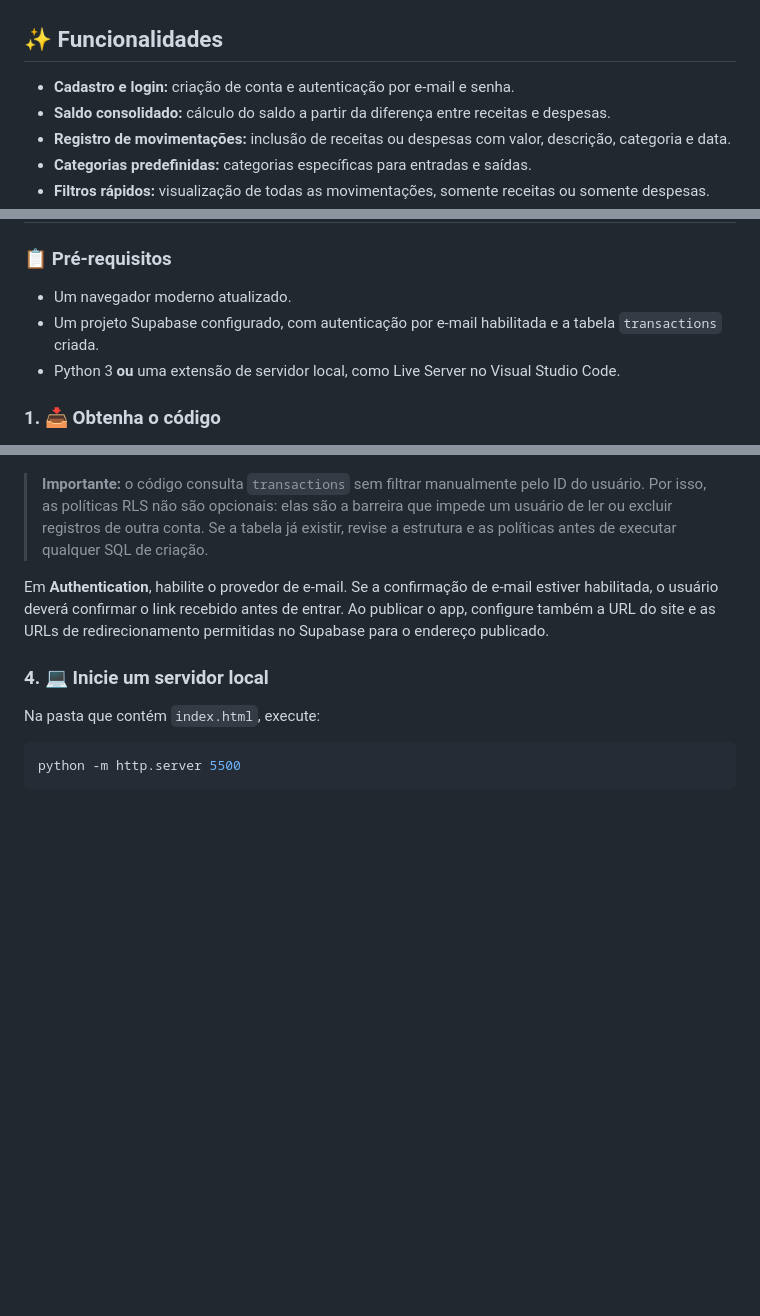
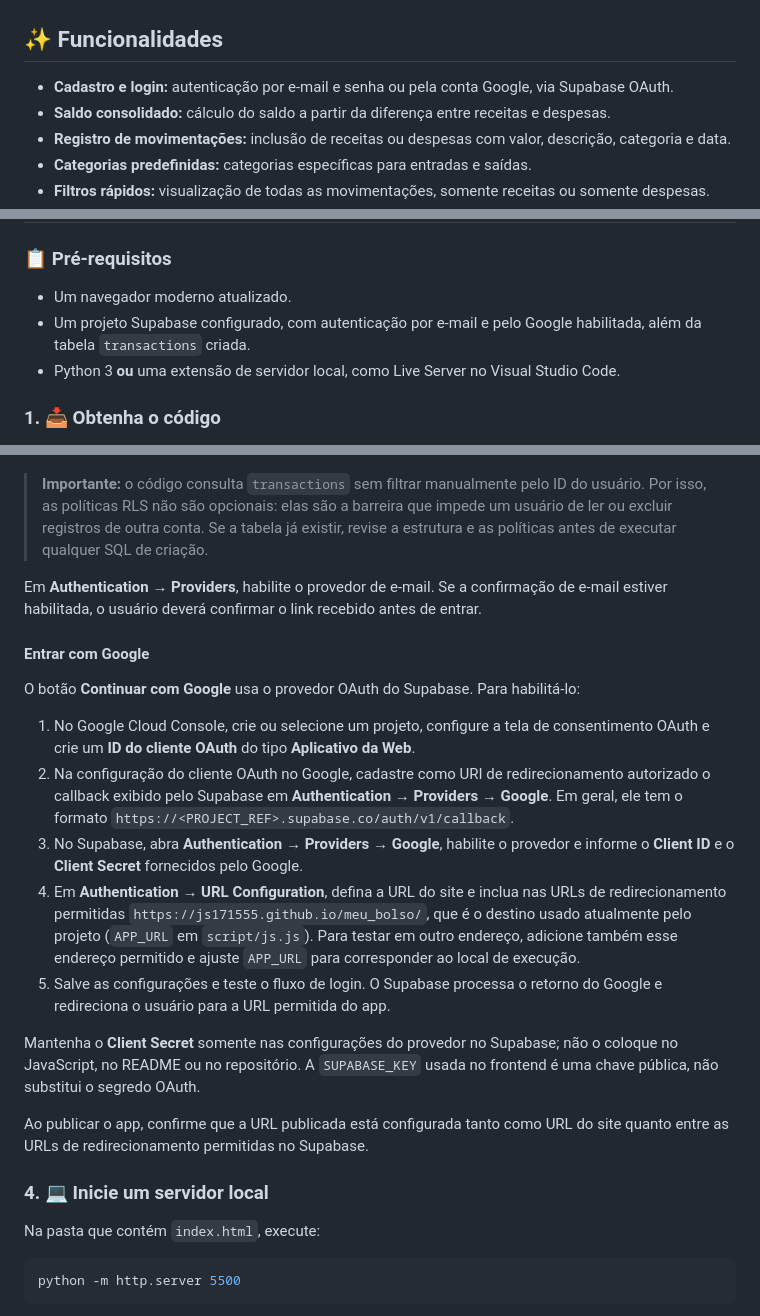
Before and after one commit to JS171555/meu_bolso, a Markdown page: README.md, 3 parts joined by grey strips. Drawn GitHub-style; blank space fills up the shorter version.

Commit message:
docs: document Google sign-in setup

```diff
--- a/README.md
+++ b/README.md
@@ -35,7 +35,7 @@ Abaixo estão as telas do Meu Bolso, organizadas na mesma sequência enviada (fo
 
 ## ✨ Funcionalidades
 
-- **Cadastro e login:** criação de conta e autenticação por e-mail e senha.
+- **Cadastro e login:** autenticação por e-mail e senha ou pela conta Google, via Supabase OAuth.
 - **Saldo consolidado:** cálculo do saldo a partir da diferença entre receitas e despesas.
 - **Registro de movimentações:** inclusão de receitas ou despesas com valor, descrição, categoria e data.
 - **Categorias predefinidas:** categorias específicas para entradas e saídas.
@@ -75,7 +75,7 @@ meu-bolso/
 ### 📋 Pré-requisitos
 
 - Um navegador moderno atualizado.
-- Um projeto Supabase configurado, com autenticação por e-mail habilitada e a tabela `transactions` criada.
+- Um projeto Supabase configurado, com autenticação por e-mail e pelo Google habilitada, além da tabela `transactions` criada.
 - Python 3 **ou** uma extensão de servidor local, como Live Server no Visual Studio Code.
 
 ### 1. 📥 Obtenha o código
@@ -140,7 +140,21 @@ using (auth.uid() = user_id);
 
 > **Importante:** o código consulta `transactions` sem filtrar manualmente pelo ID do usuário. Por isso, as políticas RLS não são opcionais: elas são a barreira que impede um usuário de ler ou excluir registros de outra conta. Se a tabela já existir, revise a estrutura e as políticas antes de executar qualquer SQL de criação.
 
-Em **Authentication**, habilite o provedor de e-mail. Se a confirmação de e-mail estiver habilitada, o usuário deverá confirmar o link recebido antes de entrar. Ao publicar o app, configure também a URL do site e as URLs de redirecionamento permitidas no Supabase para o endereço publicado.
+Em **Authentication → Providers**, habilite o provedor de e-mail. Se a confirmação de e-mail estiver habilitada, o usuário deverá confirmar o link recebido antes de entrar.
+
+#### Entrar com Google
+
+O botão **Continuar com Google** usa o provedor OAuth do Supabase. Para habilitá-lo:
+
+1. No Google Cloud Console, crie ou selecione um projeto, configure a tela de consentimento OAuth e crie um **ID do cliente OAuth** do tipo **Aplicativo da Web**.
+2. Na configuração do cliente OAuth no Google, cadastre como URI de redirecionamento autorizado o callback exibido pelo Supabase em **Authentication → Providers → Google**. Em geral, ele tem o formato `https://<PROJECT_REF>.supabase.co/auth/v1/callback`.
+3. No Supabase, abra **Authentication → Providers → Google**, habilite o provedor e informe o **Client ID** e o **Client Secret** fornecidos pelo Google.
+4. Em **Authentication → URL Configuration**, defina a URL do site e inclua nas URLs de redirecionamento permitidas `https://js171555.github.io/meu_bolso/`, que é o destino usado atualmente pelo projeto (`APP_URL` em `script/js.js`). Para testar em outro endereço, adicione também esse endereço permitido e ajuste `APP_URL` para corresponder ao local de execução.
+5. Salve as configurações e teste o fluxo de login. O Supabase processa o retorno do Google e redireciona o usuário para a URL permitida do app.
+
+Mantenha o **Client Secret** somente nas configurações do provedor no Supabase; não o coloque no JavaScript, no README ou no repositório. A `SUPABASE_KEY` usada no frontend é uma chave pública, não substitui o segredo OAuth.
+
+Ao publicar o app, confirme que a URL publicada está configurada tanto como URL do site quanto entre as URLs de redirecionamento permitidas no Supabase.
 
 ### 4. 💻 Inicie um servidor local
 
```
